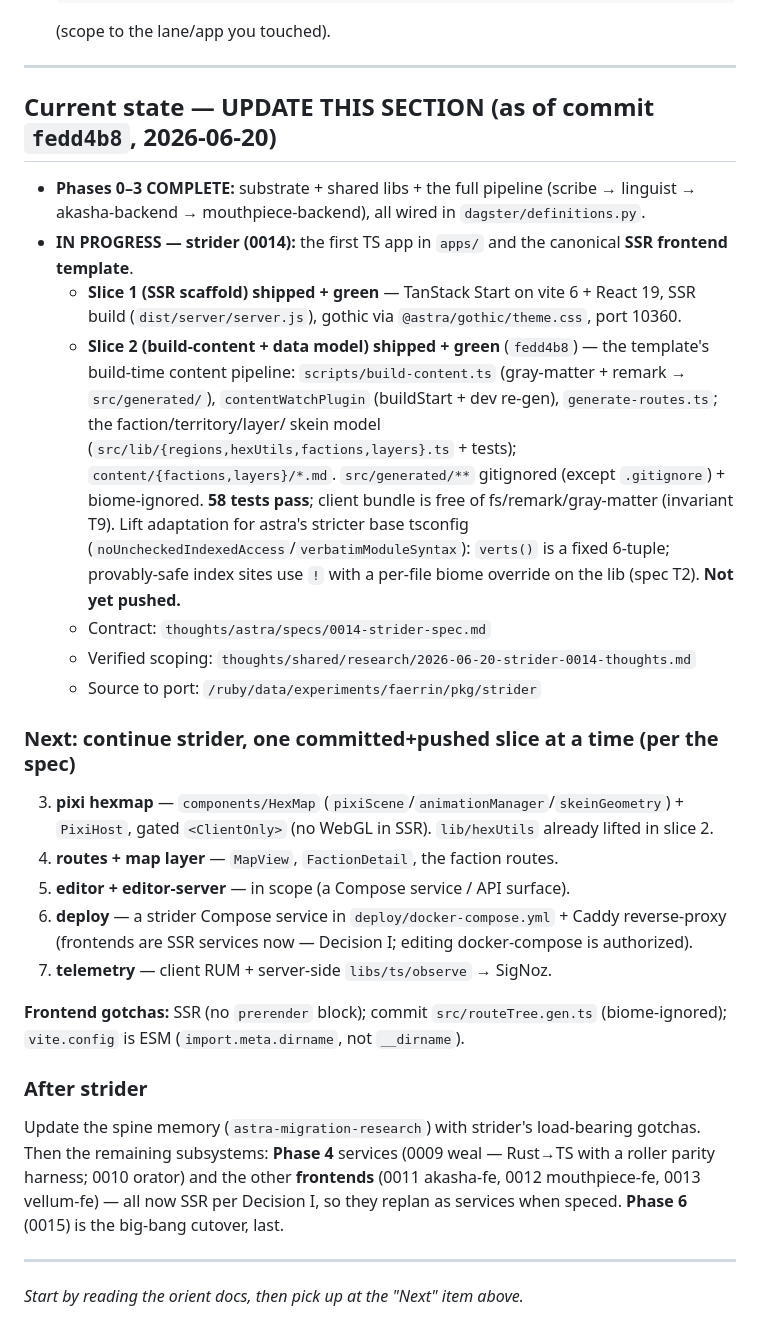
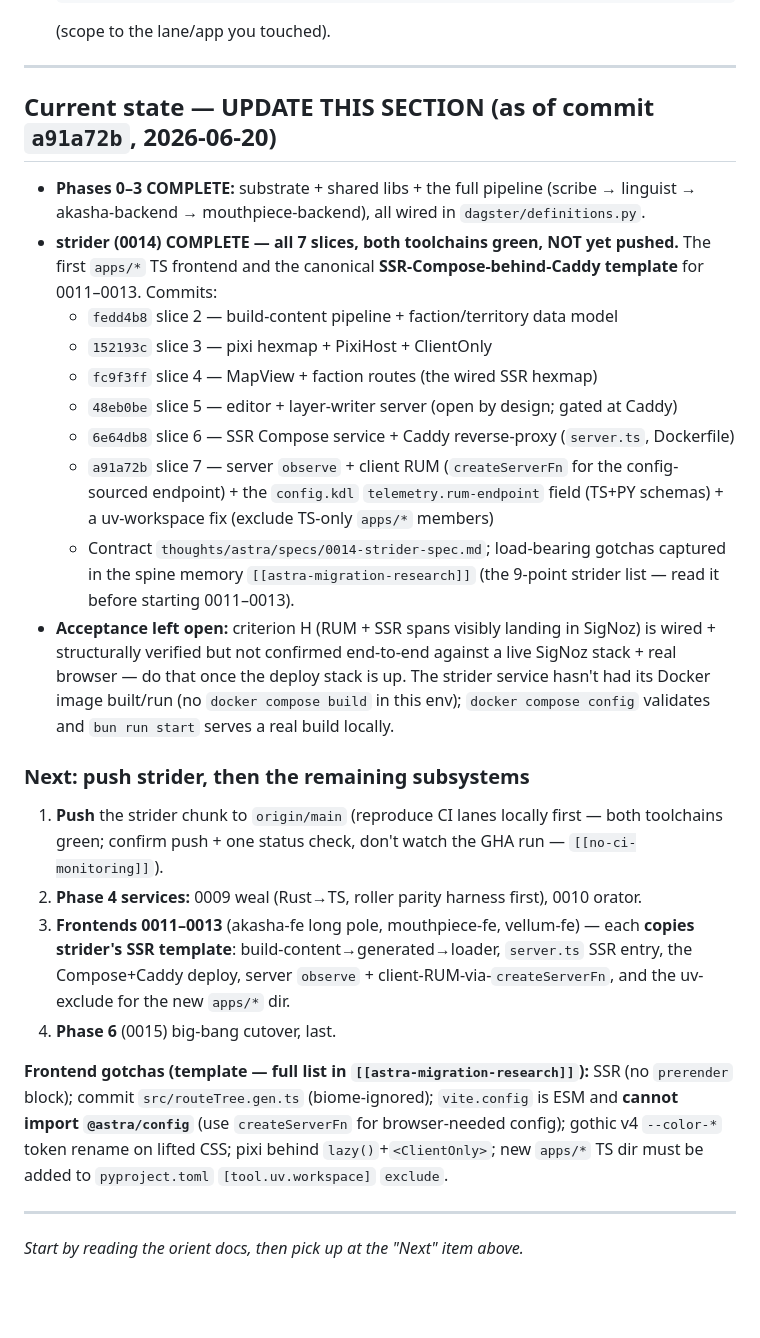
Before and after one commit to jbassin/astra, a Markdown page: thoughts/shared/RESUME.md, the part around the change. Drawn GitHub-style; blank space fills up the shorter version.

Commit message:
docs(strider): 0014 complete — update RESUME + spine memory with strider gotchas
All 7 strider slices done (both toolchains green, not yet pushed). Record the
9-point load-bearing gotchas list for the SSR frontend template (the set
0011-0013 inherit) in the spine memory, and reset the RESUME handoff to: push
strider, then Phase-4 services + frontends 0011-0013.

Co-Authored-By: Claude Opus 4.8 <noreply@anthropic.com>
Claude-Session: https://claude.ai/code/session_01VhfdhXjDx3RoAR6sw9ZFFJ

```diff
--- a/thoughts/shared/RESUME.md
+++ b/thoughts/shared/RESUME.md
@@ -36,45 +36,42 @@ everything else points at durable docs). Update it when you finish a slice/subsy
 
 ---
 
-## Current state — UPDATE THIS SECTION (as of commit `fedd4b8`, 2026-06-20)
+## Current state — UPDATE THIS SECTION (as of commit `a91a72b`, 2026-06-20)
 
 - **Phases 0–3 COMPLETE:** substrate + shared libs + the full pipeline (scribe → linguist →
   akasha-backend → mouthpiece-backend), all wired in `dagster/definitions.py`.
-- **IN PROGRESS — strider (0014):** the first TS app in `apps/` and the canonical **SSR frontend
-  template**.
-  - **Slice 1 (SSR scaffold) shipped + green** — TanStack Start on vite 6 + React 19, SSR build
-    (`dist/server/server.js`), gothic via `@astra/gothic/theme.css`, port 10360.
-  - **Slice 2 (build-content + data model) shipped + green** (`fedd4b8`) — the template's build-time
-    content pipeline: `scripts/build-content.ts` (gray-matter + remark → `src/generated/`),
-    `contentWatchPlugin` (buildStart + dev re-gen), `generate-routes.ts`; the faction/territory/layer/
-    skein model (`src/lib/{regions,hexUtils,factions,layers}.ts` + tests); `content/{factions,layers}/*.md`.
-    `src/generated/**` gitignored (except `.gitignore`) + biome-ignored. **58 tests pass**; client bundle
-    is free of fs/remark/gray-matter (invariant T9). Lift adaptation for astra's stricter base tsconfig
-    (`noUncheckedIndexedAccess`/`verbatimModuleSyntax`): `verts()` is a fixed 6-tuple; provably-safe index
-    sites use `!` with a per-file biome override on the lib (spec T2). **Not yet pushed.**
-  - Contract: `thoughts/astra/specs/0014-strider-spec.md`
-  - Verified scoping: `thoughts/shared/research/2026-06-20-strider-0014-thoughts.md`
-  - Source to port: `/ruby/data/experiments/faerrin/pkg/strider`
+- **strider (0014) COMPLETE — all 7 slices, both toolchains green, NOT yet pushed.** The first `apps/*`
+  TS frontend and the canonical **SSR-Compose-behind-Caddy template** for 0011–0013. Commits:
+  - `fedd4b8` slice 2 — build-content pipeline + faction/territory data model
+  - `152193c` slice 3 — pixi hexmap + PixiHost + ClientOnly
+  - `fc9f3ff` slice 4 — MapView + faction routes (the wired SSR hexmap)
+  - `48eb0be` slice 5 — editor + layer-writer server (open by design; gated at Caddy)
+  - `6e64db8` slice 6 — SSR Compose service + Caddy reverse-proxy (`server.ts`, Dockerfile)
+  - `a91a72b` slice 7 — server `observe` + client RUM (`createServerFn` for the config-sourced
+    endpoint) + the `config.kdl` `telemetry.rum-endpoint` field (TS+PY schemas) + a uv-workspace fix
+    (exclude TS-only `apps/*` members)
+  - Contract `thoughts/astra/specs/0014-strider-spec.md`; load-bearing gotchas captured in the spine
+    memory `[[astra-migration-research]]` (the 9-point strider list — read it before starting 0011–0013).
+- **Acceptance left open:** criterion H (RUM + SSR spans visibly landing in SigNoz) is wired + structurally
+  verified but not confirmed end-to-end against a live SigNoz stack + real browser — do that once the
+  deploy stack is up. The strider service hasn't had its Docker image built/run (no `docker compose build`
+  in this env); `docker compose config` validates and `bun run start` serves a real build locally.
 
-### Next: continue strider, one committed+pushed slice at a time (per the spec)
+### Next: push strider, then the remaining subsystems
 
-3. **pixi hexmap** — `components/HexMap` (`pixiScene`/`animationManager`/`skeinGeometry`) + `PixiHost`,
-   gated `<ClientOnly>` (no WebGL in SSR). `lib/hexUtils` already lifted in slice 2.
-4. **routes + map layer** — `MapView`, `FactionDetail`, the faction routes.
-5. **editor + editor-server** — in scope (a Compose service / API surface).
-6. **deploy** — a strider Compose service in `deploy/docker-compose.yml` + Caddy reverse-proxy (frontends
-   are SSR services now — Decision I; editing docker-compose is authorized).
-7. **telemetry** — client RUM + server-side `libs/ts/observe` → SigNoz.
+1. **Push** the strider chunk to `origin/main` (reproduce CI lanes locally first — both toolchains green;
+   confirm push + one status check, don't watch the GHA run — `[[no-ci-monitoring]]`).
+2. **Phase 4 services:** 0009 weal (Rust→TS, roller parity harness first), 0010 orator.
+3. **Frontends 0011–0013** (akasha-fe long pole, mouthpiece-fe, vellum-fe) — each **copies strider's SSR
+   template**: build-content→generated→loader, `server.ts` SSR entry, the Compose+Caddy deploy, server
+   `observe` + client-RUM-via-`createServerFn`, and the uv-exclude for the new `apps/*` dir.
+4. **Phase 6** (0015) big-bang cutover, last.
 
-**Frontend gotchas:** SSR (no `prerender` block); commit `src/routeTree.gen.ts` (biome-ignored); `vite.config`
-is ESM (`import.meta.dirname`, not `__dirname`).
-
-### After strider
-
-Update the spine memory (`astra-migration-research`) with strider's load-bearing gotchas. Then the
-remaining subsystems: **Phase 4** services (0009 weal — Rust→TS with a roller parity harness; 0010 orator)
-and the other **frontends** (0011 akasha-fe, 0012 mouthpiece-fe, 0013 vellum-fe) — all now SSR per Decision
-I, so they replan as services when speced. **Phase 6** (0015) is the big-bang cutover, last.
+**Frontend gotchas (template — full list in `[[astra-migration-research]]`):** SSR (no `prerender` block);
+commit `src/routeTree.gen.ts` (biome-ignored); `vite.config` is ESM and **cannot import `@astra/config`**
+(use `createServerFn` for browser-needed config); gothic v4 `--color-*` token rename on lifted CSS; pixi
+behind `lazy()`+`<ClientOnly>`; new `apps/*` TS dir must be added to `pyproject.toml` `[tool.uv.workspace]`
+`exclude`.
 
 ---
 
```
Also changed, not shown: 2 other files.
